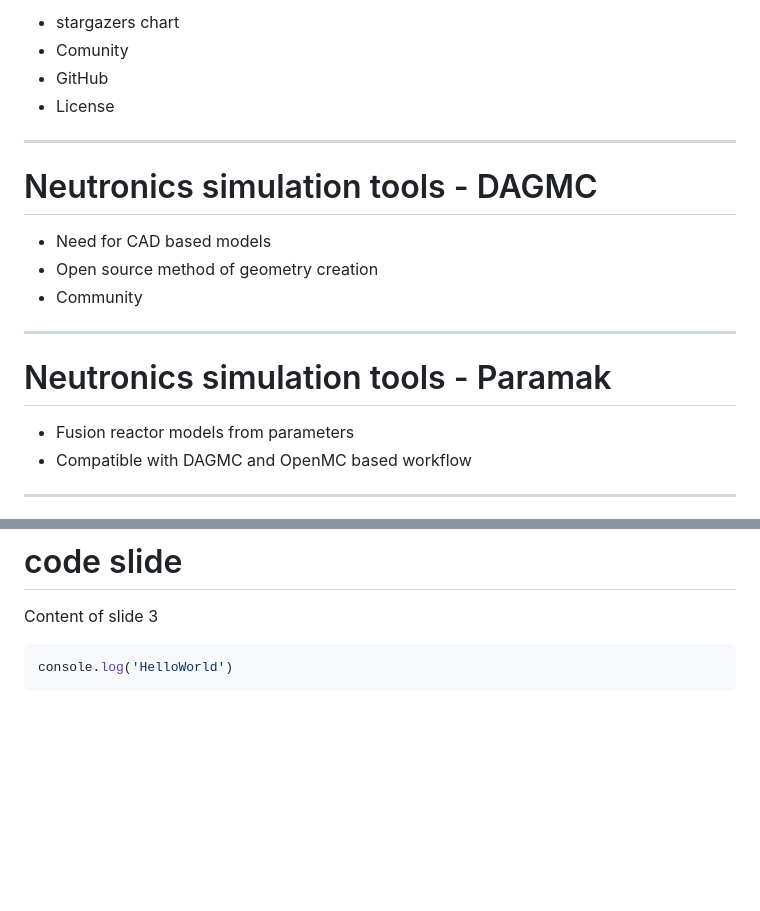
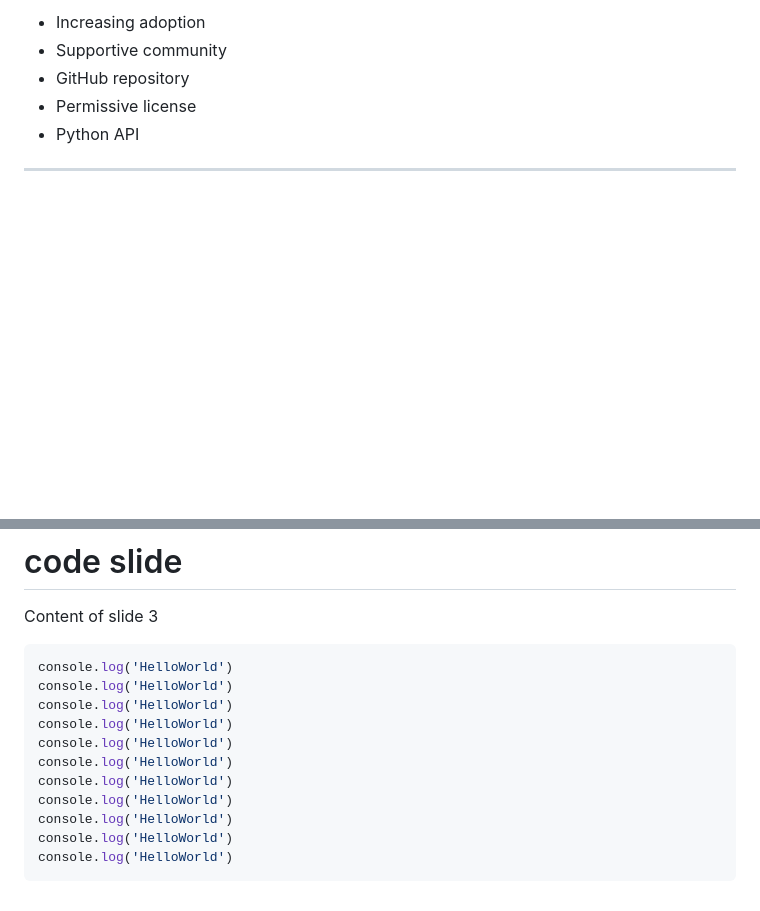
Before and after one commit to fusion-energy/neutronics-workshop-slides-old, a Markdown page: slides.md, 2 parts joined by grey strips. GitHub-like rendering; blank space fills up the shorter version.

````diff
--- a/slides.md
+++ b/slides.md
@@ -112,23 +120,24 @@ Detailed instructions are on [GitHub](https://github.com/fusion-energy/neutronic
 
-- stargazers chart
-- Comunity
-- GitHub
-- License
+- Increasing adoption
+- Supportive community
+- GitHub repository
+- Permissive license
+- Python API
 
 ---
-
+<!--
 # Neutronics simulation tools - DAGMC
 
 - Need for CAD based models
 - Open source method of geometry creation
 - Community
 
----
+--- -->
 
-# Neutronics simulation tools - Paramak
+<!-- # Neutronics simulation tools - Paramak
 
 - Fusion reactor models from parameters
 - Compatible with DAGMC and OpenMC based workflow
 
----
+--- -->
 
@@ -148,4 +150,14 @@ Content of slide 3
 
 ```ts {monaco}
 console.log('HelloWorld')
+console.log('HelloWorld')
+console.log('HelloWorld')
+console.log('HelloWorld')
+console.log('HelloWorld')
+console.log('HelloWorld')
+console.log('HelloWorld')
+console.log('HelloWorld')
+console.log('HelloWorld')
+console.log('HelloWorld')
+console.log('HelloWorld')
 ```
````
Also changed, not shown: other parts of slides.md (+70 -74 lines), README.md (+4 -66 lines), marp_slides.md (deleted, +0 -147 lines), images/stars.png (added), images/why_neutronics.png (added), 1 other file.
